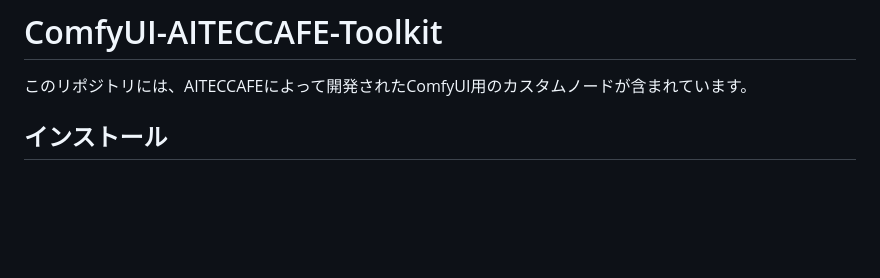
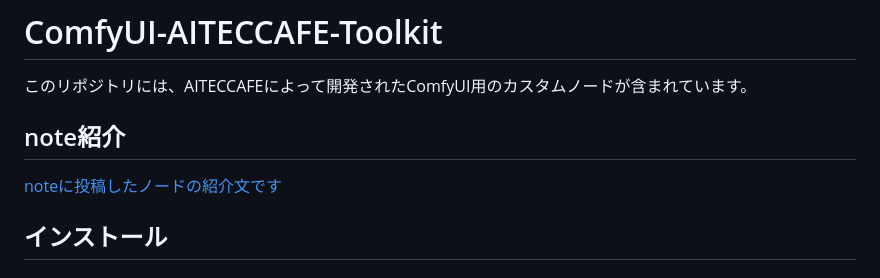
Before and after one commit to AI-TEC/ComfyUI-AITECCAFE-Toolkit, a Markdown page: README.md, the part around the change printed below. Rendered like a GitHub page; blank space fills up the shorter version.

```diff
--- a/README.md
+++ b/README.md
@@ -1,6 +1,9 @@
 # ComfyUI-AITECCAFE-Toolkit
 
 このリポジトリには、AITECCAFEによって開発されたComfyUI用のカスタムノードが含まれています。
+
+## note紹介
+[noteに投稿したノードの紹介文です](https://note.com/ai_tec/n/ne3d398fe9548)
 
 ## インストール
 
```
Also changed, not shown: other parts of README.md (+7 -6 lines).
